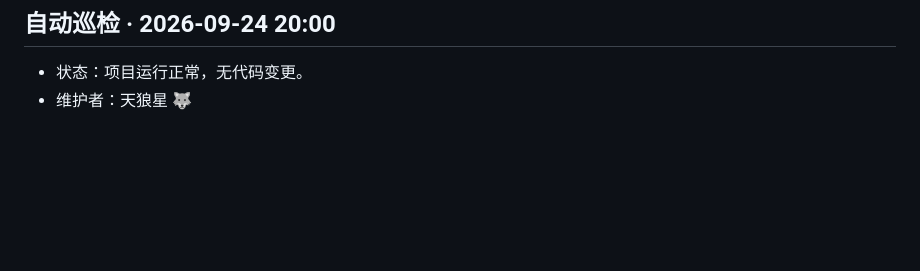
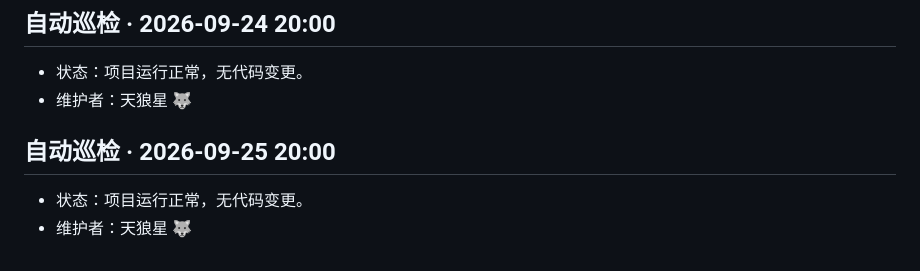
Before and after one commit to aronsirius/stargaze-evaluator, a Markdown page: devlog/devlog.md, the part around the change. Drawn GitHub-style; blank space fills up the shorter version.

Commit message:
devlog 2026-09-25 (auto)

```diff
--- a/devlog/devlog.md
+++ b/devlog/devlog.md
@@ -86,3 +86,8 @@
 ## 自动巡检 · 2026-09-24 20:00
 - 状态：项目运行正常，无代码变更。
 - 维护者：天狼星 🐺
+
+
+## 自动巡检 · 2026-09-25 20:00
+- 状态：项目运行正常，无代码变更。
+- 维护者：天狼星 🐺
```
